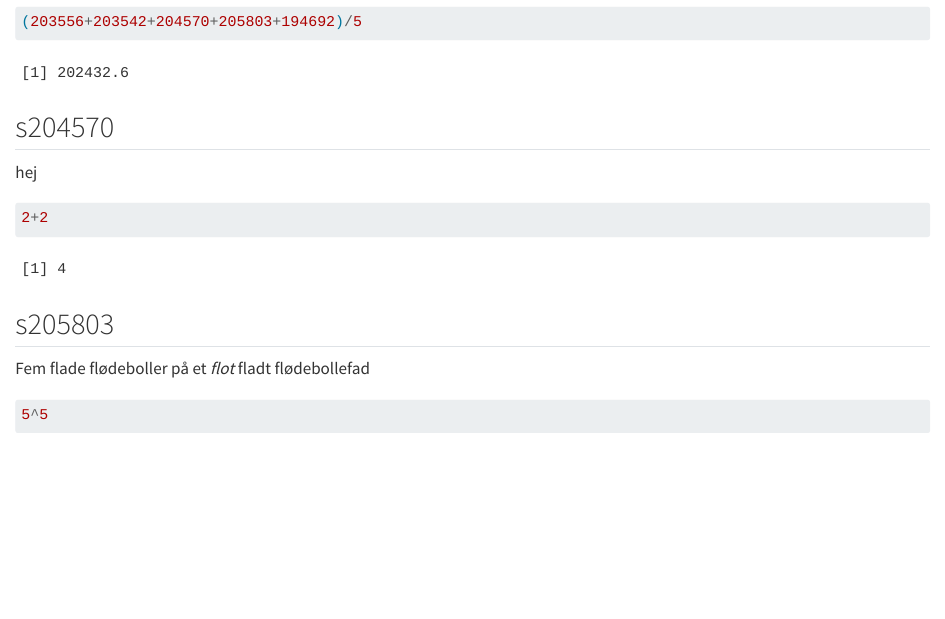
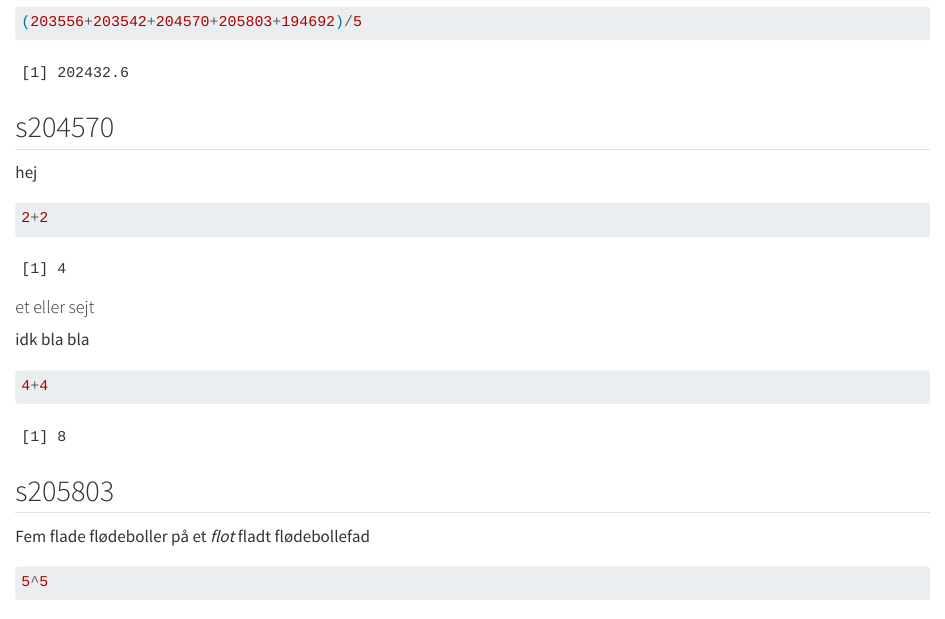
Before and after one commit to rforbiodatascience24/group12, a Quarto document (group_document.qmd): the page in a window 1100 px wide, from 370 px down. Rendered offline with R 4.5, knitr and Pandoc in place of Quarto, with nearby package versions.

Commit message:
New feature from s204570

````diff
--- a/group_document.qmd
+++ b/group_document.qmd
@@ -32,6 +32,14 @@ hej
 2+2
 ```
 
+#### et eller sejt
+
+idk bla bla
+
+```{r}
+4+4
+```
+
 ## s205803
 
 Fem flade flødeboller på et *flot* fladt flødebollefad
````
